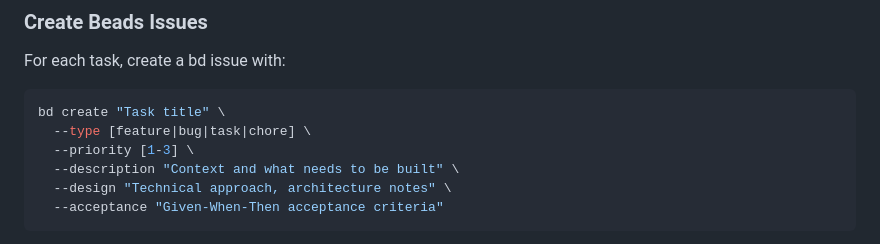
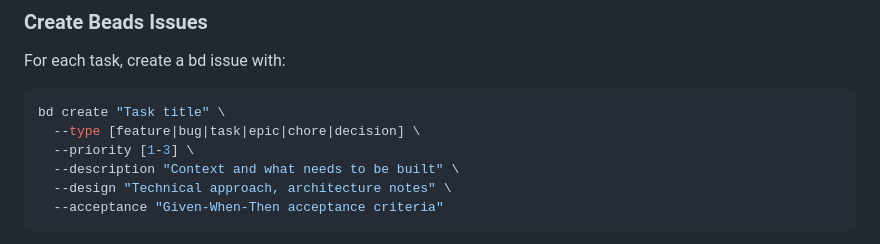
Before and after one commit to LabAutomationAndScreening/copier-base-template, a Markdown page: .claude/commands/create-issues.md, the part around the change. Rendered like a GitHub page.

Commit message:
docs: list every bd issue type in the create-issues example

````diff
--- a/.claude/commands/create-issues.md
+++ b/.claude/commands/create-issues.md
@@ -113,7 +113,7 @@ For each task, create a bd issue with:
 
 ```bash
 bd create "Task title" \
-  --type [feature|bug|task|chore] \
+  --type [feature|bug|task|epic|chore|decision] \
   --priority [1-3] \
   --description "Context and what needs to be built" \
   --design "Technical approach, architecture notes" \
````
